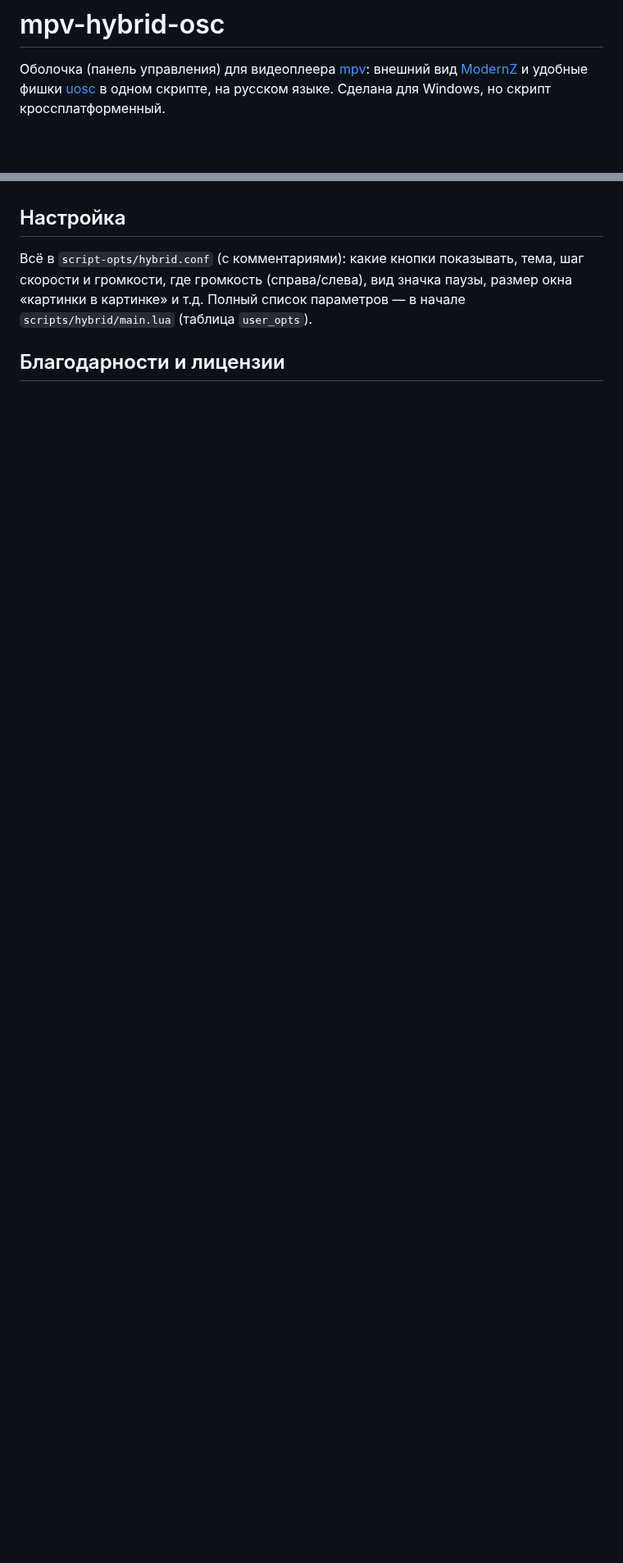
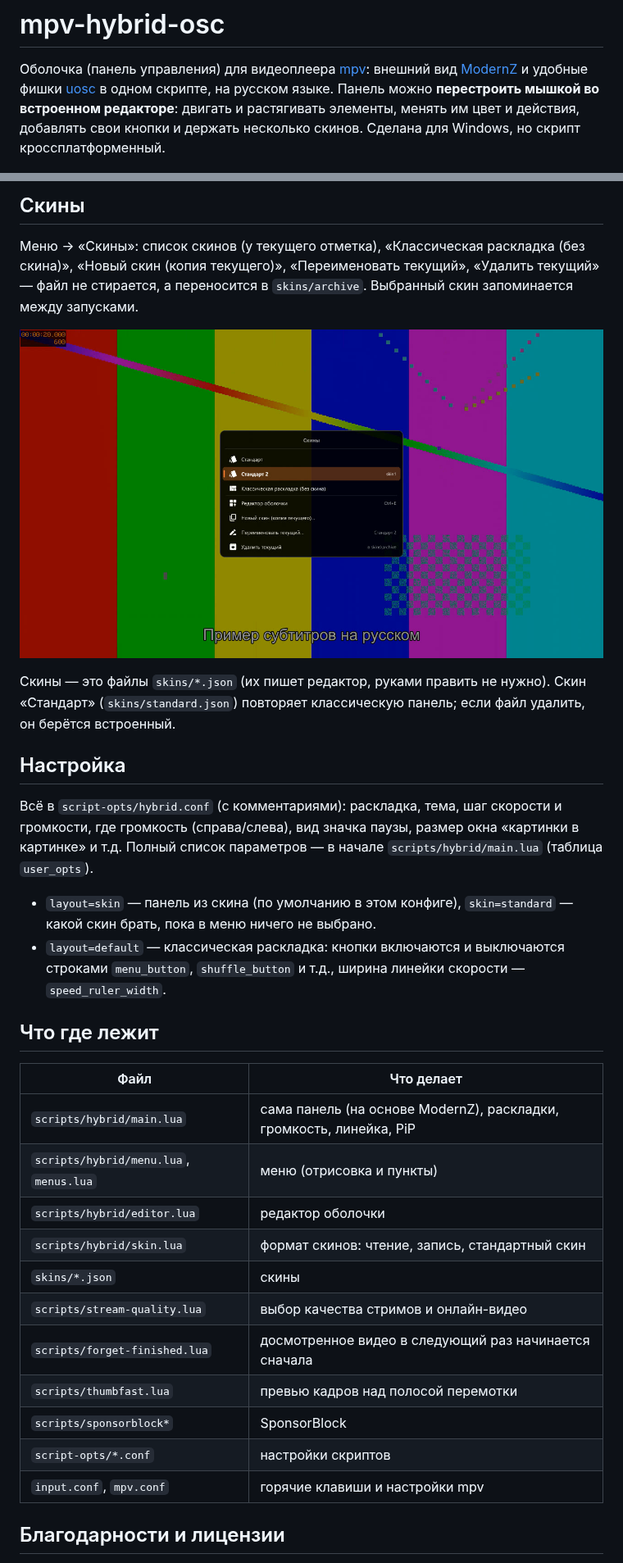
Before and after one commit to VasiliskBRO/mpv-hybrid-osc, a Markdown page: README.md, 2 parts joined by grey strips. Shown at 82% size. Drawn GitHub-style; pictures changed too: docs/skins.jpg (added); blank space fills up the shorter version.

```diff
--- a/README.md
+++ b/README.md
@@ -2,7 +2,9 @@
 
 Оболочка (панель управления) для видеоплеера [mpv](https://mpv.io): внешний вид
 [ModernZ](https://github.com/Samillion/ModernZ) и удобные фишки [uosc](https://github.com/tomasklaen/uosc)
-в одном скрипте, на русском языке. Сделана для Windows, но скрипт кроссплатформенный.
+в одном скрипте, на русском языке. Панель можно **перестроить мышкой во встроенном редакторе**:
+двигать и растягивать элементы, менять им цвет и действия, добавлять свои кнопки и держать
+несколько скинов. Сделана для Windows, но скрипт кроссплатформенный.
 
 ![Панель](docs/panel.jpg)
 
@@ -90,9 +118,40 @@
+## Скины
+
+Меню → «Скины»: список скинов (у текущего отметка), «Классическая раскладка (без скина)»,
+«Новый скин (копия текущего)», «Переименовать текущий», «Удалить текущий» — файл не стирается,
+а переносится в `skins/archive`. Выбранный скин запоминается между запусками.
+
+![Скины](docs/skins.jpg)
+
+Скины — это файлы `skins/*.json` (их пишет редактор, руками править не нужно). Скин «Стандарт»
+(`skins/standard.json`) повторяет классическую панель; если файл удалить, он берётся встроенный.
 
 ## Настройка
 
-Всё в `script-opts/hybrid.conf` (с комментариями): какие кнопки показывать, тема, шаг скорости
-и громкости, где громкость (справа/слева), вид значка паузы, размер окна «картинки в картинке» и т.д.
+Всё в `script-opts/hybrid.conf` (с комментариями): раскладка, тема, шаг скорости и громкости,
+где громкость (справа/слева), вид значка паузы, размер окна «картинки в картинке» и т.д.
 Полный список параметров — в начале `scripts/hybrid/main.lua` (таблица `user_opts`).
+
+- `layout=skin` — панель из скина (по умолчанию в этом конфиге), `skin=standard` — какой скин
+  брать, пока в меню ничего не выбрано.
+- `layout=default` — классическая раскладка: кнопки включаются и выключаются строками
+  `menu_button`, `shuffle_button` и т.д., ширина линейки скорости — `speed_ruler_width`.
+
+## Что где лежит
+
+| Файл | Что делает |
+|---|---|
+| `scripts/hybrid/main.lua` | сама панель (на основе ModernZ), раскладки, громкость, линейка, PiP |
+| `scripts/hybrid/menu.lua`, `menus.lua` | меню (отрисовка и пункты) |
+| `scripts/hybrid/editor.lua` | редактор оболочки |
+| `scripts/hybrid/skin.lua` | формат скинов: чтение, запись, стандартный скин |
+| `skins/*.json` | скины |
+| `scripts/stream-quality.lua` | выбор качества стримов и онлайн-видео |
+| `scripts/forget-finished.lua` | досмотренное видео в следующий раз начинается сначала |
+| `scripts/thumbfast.lua` | превью кадров над полосой перемотки |
+| `scripts/sponsorblock*` | SponsorBlock |
+| `script-opts/*.conf` | настройки скриптов |
+| `input.conf`, `mpv.conf` | горячие клавиши и настройки mpv |
 
 ## Благодарности и лицензии
 
```
Also changed, not shown: other parts of README.md (+52 -25 lines), docs/editor-create.jpg (added), docs/editor-properties.jpg (added), docs/editor.jpg (added).
